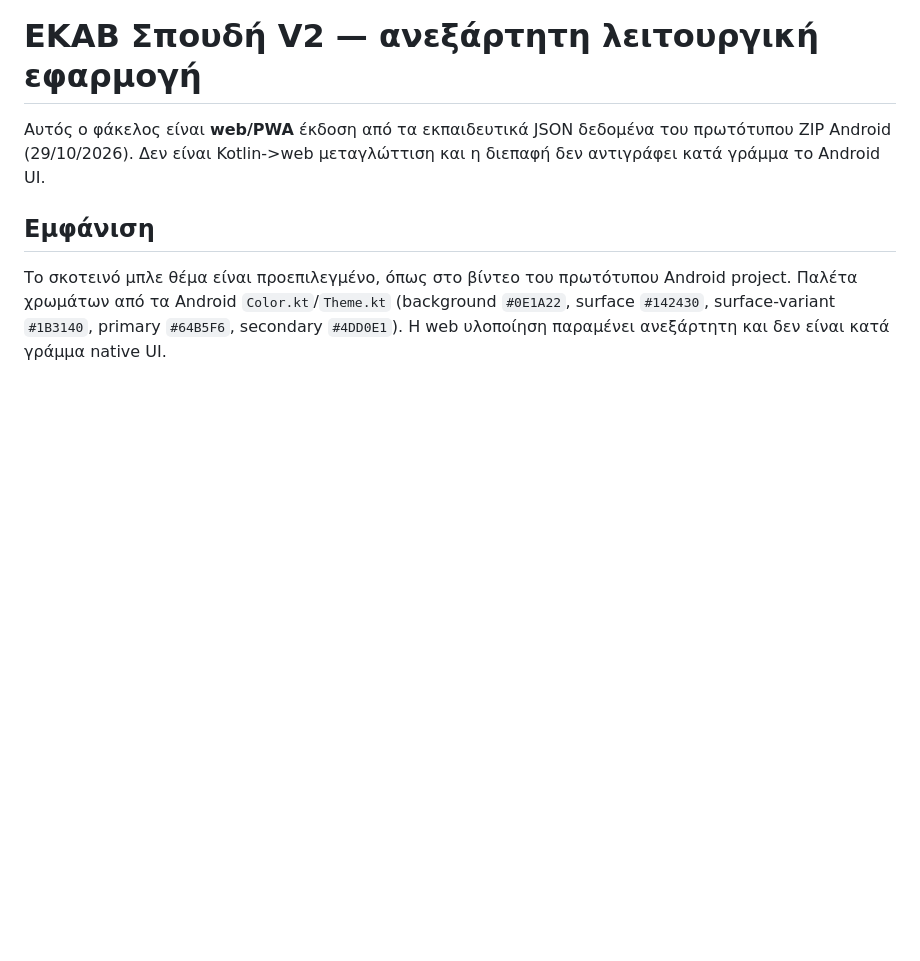
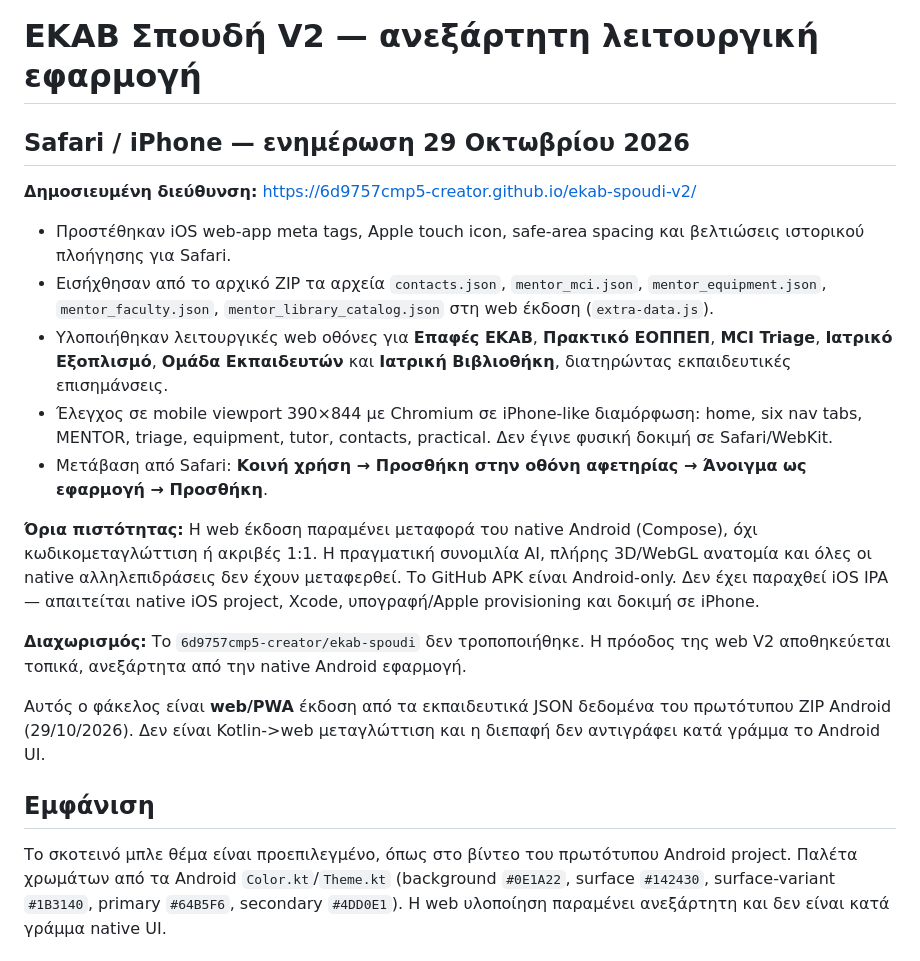
Before and after one commit to 6d9757cmp5-creator/ekab-spoudi-v2, a Markdown page: README.md, the part around the change. Drawn GitHub-style; blank space fills up the shorter version.

Commit message:
docs: Safari PWA deployment, source-backed screens and iOS IPA limitations

```diff
--- a/README.md
+++ b/README.md
@@ -1,4 +1,19 @@
 # ΕΚΑΒ Σπουδή V2 — ανεξάρτητη λειτουργική εφαρμογή
+
+## Safari / iPhone — ενημέρωση 29 Οκτωβρίου 2026
+
+**Δημοσιευμένη διεύθυνση:** https://6d9757cmp5-creator.github.io/ekab-spoudi-v2/
+
+- Προστέθηκαν iOS web-app meta tags, Apple touch icon, safe-area spacing και βελτιώσεις ιστορικού πλοήγησης για Safari.
+- Εισήχθησαν από το αρχικό ZIP τα αρχεία `contacts.json`, `mentor_mci.json`, `mentor_equipment.json`, `mentor_faculty.json`, `mentor_library_catalog.json` στη web έκδοση (`extra-data.js`).
+- Υλοποιήθηκαν λειτουργικές web οθόνες για **Επαφές ΕΚΑΒ**, **Πρακτικό ΕΟΠΠΕΠ**, **MCI Triage**, **Ιατρικό Εξοπλισμό**, **Ομάδα Εκπαιδευτών** και **Ιατρική Βιβλιοθήκη**, διατηρώντας εκπαιδευτικές επισημάνσεις.
+- Έλεγχος σε mobile viewport 390×844 με Chromium σε iPhone-like διαμόρφωση: home, six nav tabs, MENTOR, triage, equipment, tutor, contacts, practical. Δεν έγινε φυσική δοκιμή σε Safari/WebKit.
+- Μετάβαση από Safari: **Κοινή χρήση → Προσθήκη στην οθόνη αφετηρίας → Άνοιγμα ως εφαρμογή → Προσθήκη**.
+
+**Όρια πιστότητας:** Η web έκδοση παραμένει μεταφορά του native Android (Compose), όχι κωδικομεταγλώττιση ή ακριβές 1:1. Η πραγματική συνομιλία AI, πλήρης 3D/WebGL ανατομία και όλες οι native αλληλεπιδράσεις δεν έχουν μεταφερθεί. Το GitHub APK είναι Android-only. Δεν έχει παραχθεί iOS IPA — απαιτείται native iOS project, Xcode, υπογραφή/Apple provisioning και δοκιμή σε iPhone.
+
+**Διαχωρισμός:** Το `6d9757cmp5-creator/ekab-spoudi` δεν τροποποιήθηκε. Η πρόοδος της web V2 αποθηκεύεται τοπικά, ανεξάρτητα από την native Android εφαρμογή.
+
 
 Αυτός ο φάκελος είναι **web/PWA** έκδοση από τα εκπαιδευτικά JSON δεδομένα του πρωτότυπου ZIP Android (29/10/2026). Δεν είναι Kotlin->web μεταγλώττιση και η διεπαφή δεν αντιγράφει κατά γράμμα το Android UI.
 
```
